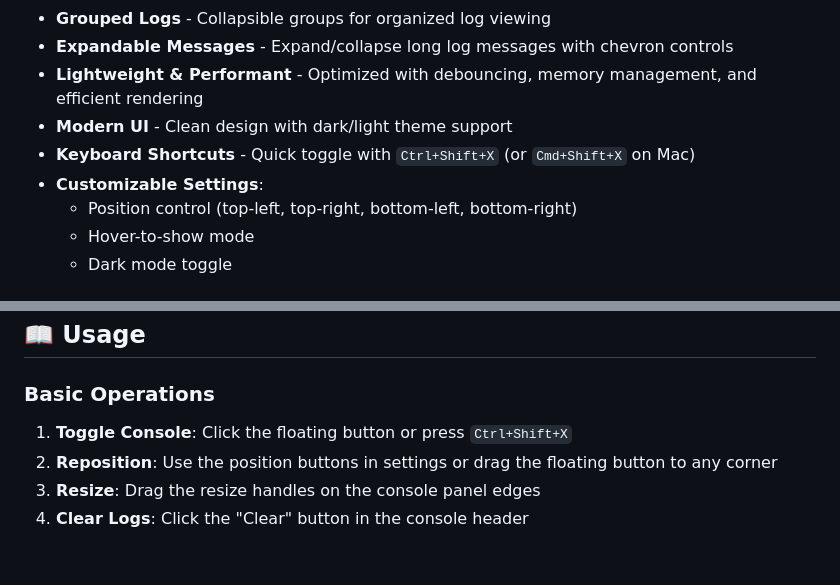
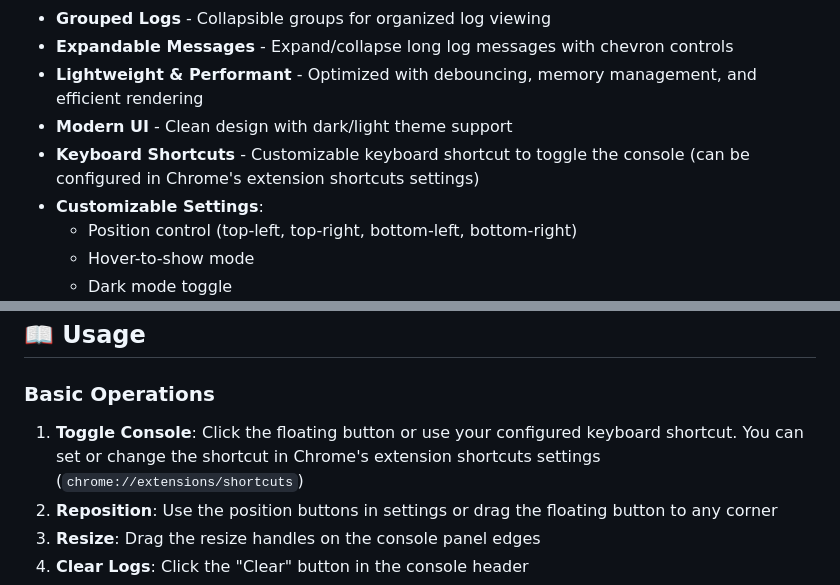
Before and after one commit to milad-hub/float-console, a Markdown page: README.md, 2 parts joined by grey strips. Drawn GitHub-style; blank space fills up the shorter version.

Commit message:
Update README.md to clarify customizable keyboard shortcuts for toggling the console

```diff
--- a/README.md
+++ b/README.md
@@ -21,7 +21,7 @@ A floating console Chrome extension that captures logs, warnings, and errors for
 - **Expandable Messages** - Expand/collapse long log messages with chevron controls
 - **Lightweight & Performant** - Optimized with debouncing, memory management, and efficient rendering
 - **Modern UI** - Clean design with dark/light theme support
-- **Keyboard Shortcuts** - Quick toggle with `Ctrl+Shift+X` (or `Cmd+Shift+X` on Mac)
+- **Keyboard Shortcuts** - Customizable keyboard shortcut to toggle the console (can be configured in Chrome's extension shortcuts settings)
 - **Customizable Settings**:
   - Position control (top-left, top-right, bottom-left, bottom-right)
   - Hover-to-show mode
@@ -64,7 +64,7 @@ npm run build
 
 ### Basic Operations
 
-1. **Toggle Console**: Click the floating button or press `Ctrl+Shift+X`
+1. **Toggle Console**: Click the floating button or use your configured keyboard shortcut. You can set or change the shortcut in Chrome's extension shortcuts settings (`chrome://extensions/shortcuts`)
 2. **Reposition**: Use the position buttons in settings or drag the floating button to any corner
 3. **Resize**: Drag the resize handles on the console panel edges
 4. **Clear Logs**: Click the "Clear" button in the console header
```
